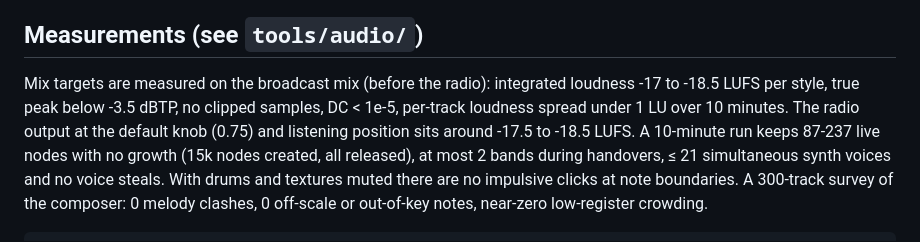
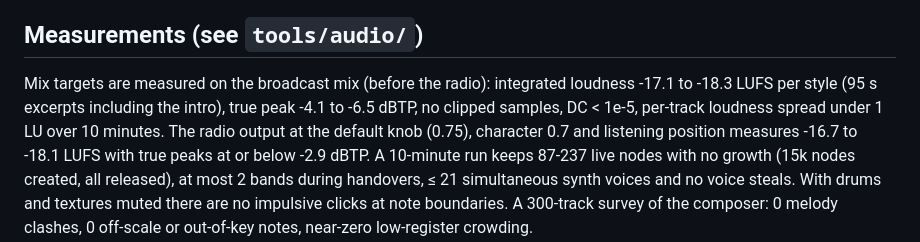
Before and after one commit to vengeful180-dot/Stargaze, a Markdown page: src/audio/README.md, the part around the change. Drawn GitHub-style.

Commit message:
Audio: README measurements from the final sample renders
Co-Authored-By: Claude Opus 5.5 <noreply@anthropic.com>
Claude-Session: https://claude.ai/code/session_016d8rv6USe9iSFgoJmqYdqd

```diff
--- a/src/audio/README.md
+++ b/src/audio/README.md
@@ -204,10 +204,11 @@ pad, filter dip) → A' / B' → outro (filter close, fade or tape stop), with n
 
 ## Measurements (see `tools/audio/`)
 
-Mix targets are measured on the broadcast mix (before the radio): integrated loudness -17 to -18.5 LUFS
-per style, true peak below -3.5 dBTP, no clipped samples, DC < 1e-5, per-track loudness spread under
-1 LU over 10 minutes. The radio output at the default knob (0.75) and listening position sits around
--17.5 to -18.5 LUFS. A 10-minute run keeps 87-237 live nodes with no growth (15k nodes created, all
+Mix targets are measured on the broadcast mix (before the radio): integrated loudness -17.1 to -18.3 LUFS
+per style (95 s excerpts including the intro), true peak -4.1 to -6.5 dBTP, no clipped samples,
+DC < 1e-5, per-track loudness spread under 1 LU over 10 minutes. The radio output at the default knob
+(0.75), character 0.7 and listening position measures -16.7 to -18.1 LUFS with true peaks at or below
+-2.9 dBTP. A 10-minute run keeps 87-237 live nodes with no growth (15k nodes created, all
 released), at most 2 bands during handovers, ≤ 21 simultaneous synth voices and no voice steals. With
 drums and textures muted there are no impulsive clicks at note boundaries. A 300-track survey of the
 composer: 0 melody clashes, 0 off-scale or out-of-key notes, near-zero low-register crowding.
```
